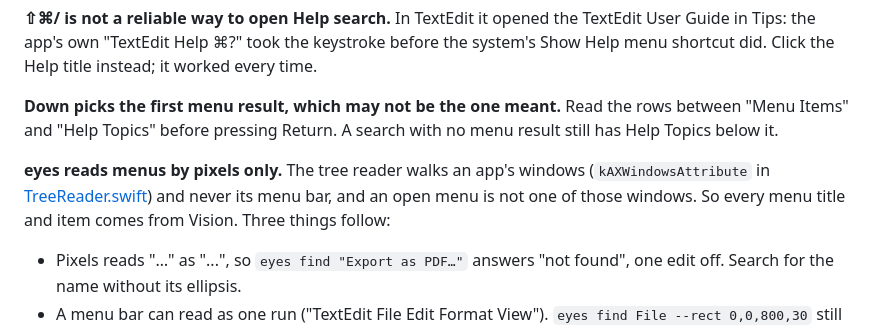
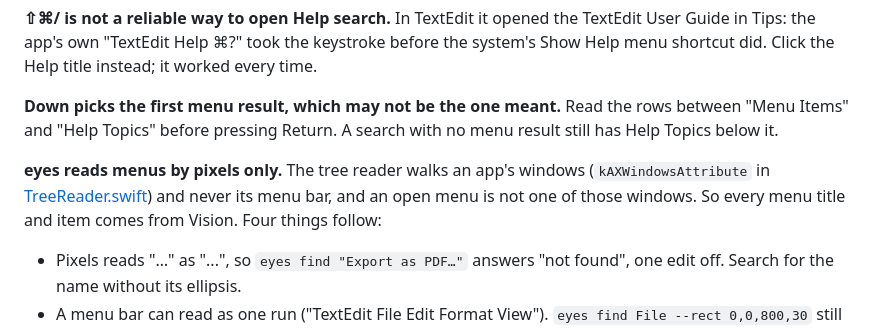
Before and after one commit to promptctl/vhid, a Markdown page: docs/design/menus.md, the part around the change. GitHub-like rendering.

Commit message:
Review: four things follow, not three (vhid-shortcuts-1sl.ehv)

```diff
--- a/docs/design/menus.md
+++ b/docs/design/menus.md
@@ -39,7 +39,7 @@ It changes nothing on the machine, which the App Shortcut route cannot say.
 
 **Down picks the first menu result, which may not be the one meant.** Read the rows between "Menu Items" and "Help Topics" before pressing Return. A search with no menu result still has Help Topics below it.
 
-**eyes reads menus by pixels only.** The tree reader walks an app's windows (`kAXWindowsAttribute` in [TreeReader.swift](../../eyes/Sources/Tree/TreeReader.swift)) and never its menu bar, and an open menu is not one of those windows. So every menu title and item comes from Vision. Three things follow:
+**eyes reads menus by pixels only.** The tree reader walks an app's windows (`kAXWindowsAttribute` in [TreeReader.swift](../../eyes/Sources/Tree/TreeReader.swift)) and never its menu bar, and an open menu is not one of those windows. So every menu title and item comes from Vision. Four things follow:
 
 - Pixels reads "…" as "...", so `eyes find "Export as PDF…"` answers "not found", one edit off. Search for the name without its ellipsis.
 - A menu bar can read as one run ("TextEdit File Edit Format View"). `eyes find File --rect 0,0,800,30` still answered File's own point.
```
